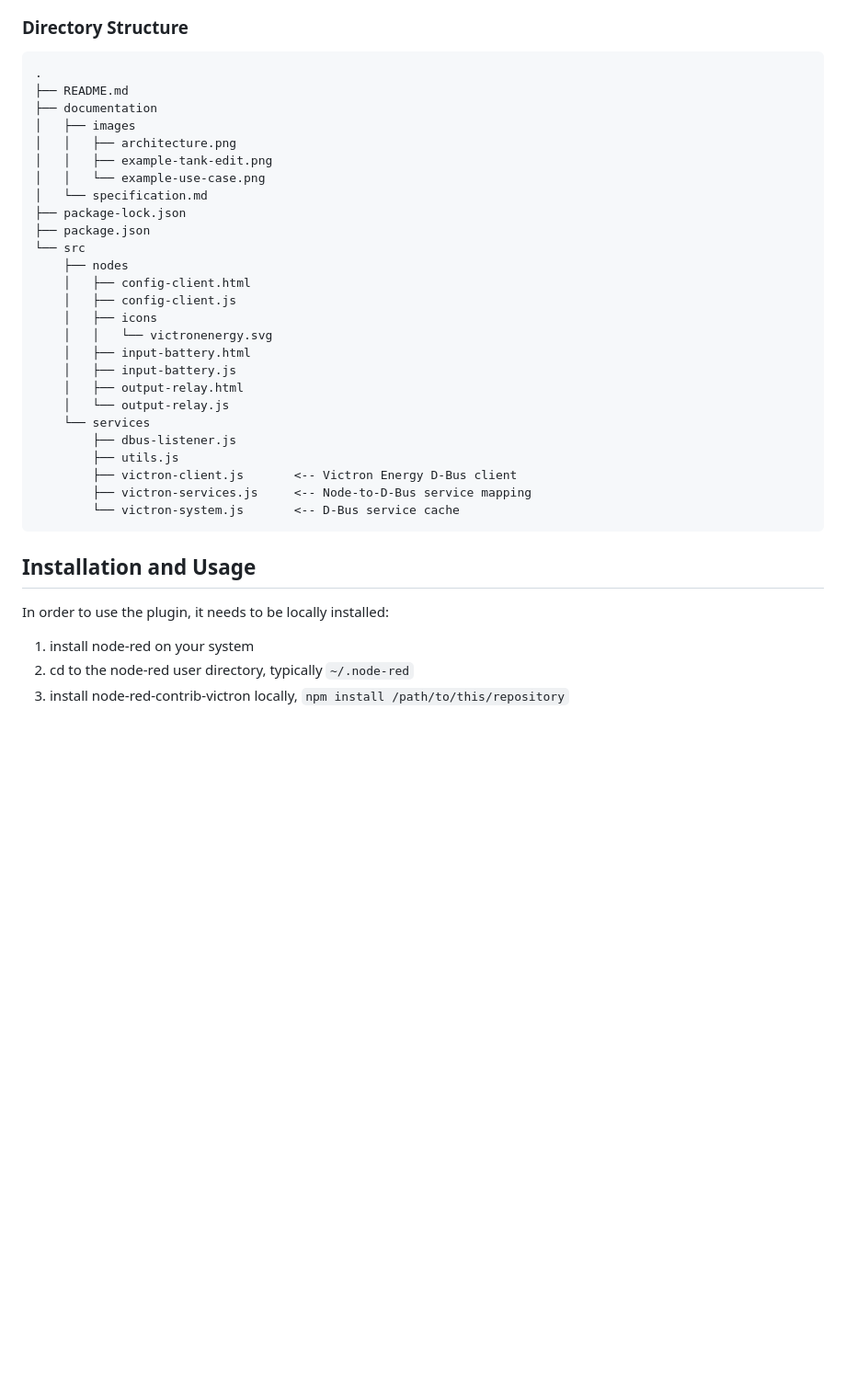
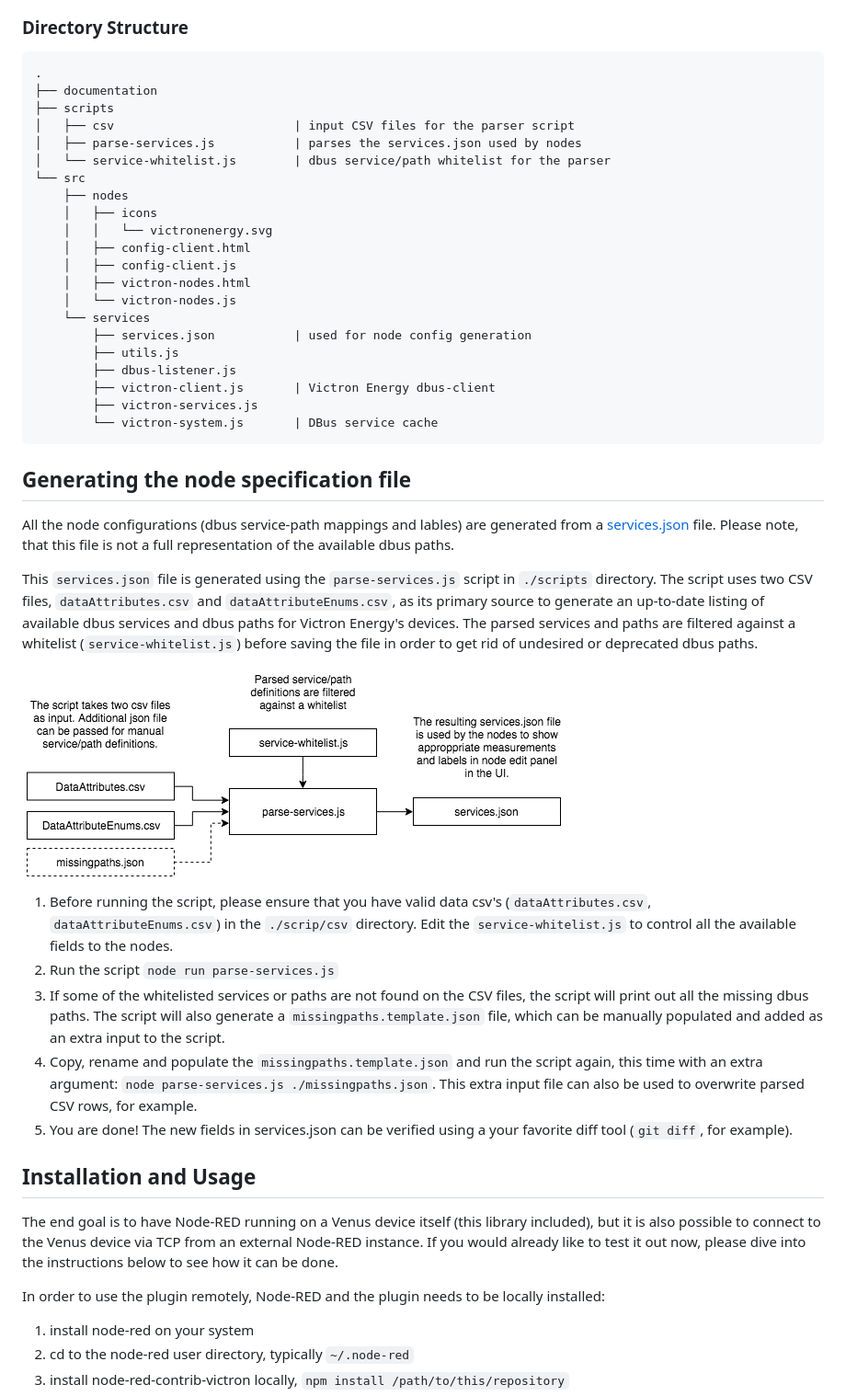
Before and after one commit to victronenergy/node-red-contrib-victron, a Markdown page: README.md, the part around the change printed below. Shown: that part at 92% size. GitHub-like rendering; pictures changed too: documentation/images/parser-script-architecture.png (added); blank space fills up the shorter version.

Commit message:
Update documentation

````diff
--- a/README.md
+++ b/README.md
@@ -25,36 +68,48 @@ The following graph demonstrates the architecture of this plugin.
 ### Directory Structure
 ```
 .
-├── README.md
 ├── documentation
-│   ├── images
-│   │   ├── architecture.png
-│   │   ├── example-tank-edit.png
-│   │   └── example-use-case.png
-│   └── specification.md
-├── package-lock.json
-├── package.json
+├── scripts
+│   ├── csv                         | input CSV files for the parser script
+│   ├── parse-services.js           | parses the services.json used by nodes
+│   └── service-whitelist.js        | dbus service/path whitelist for the parser
 └── src
     ├── nodes
+    │   ├── icons
+    │   │   └── victronenergy.svg
     │   ├── config-client.html
     │   ├── config-client.js
-    │   ├── icons
-    │   │   └── victronenergy.svg
-    │   ├── input-battery.html
-    │   ├── input-battery.js
-    │   ├── output-relay.html
-    │   └── output-relay.js
+    │   ├── victron-nodes.html
+    │   └── victron-nodes.js
     └── services
+        ├── services.json           | used for node config generation
+        ├── utils.js
         ├── dbus-listener.js
-        ├── utils.js
-        ├── victron-client.js       <-- Victron Energy D-Bus client
-        ├── victron-services.js     <-- Node-to-D-Bus service mapping
-        └── victron-system.js       <-- D-Bus service cache
+        ├── victron-client.js       | Victron Energy dbus-client
+        ├── victron-services.js
+        └── victron-system.js       | DBus service cache
 ```
+
+## Generating the node specification file
+
+All the node configurations (dbus service-path mappings and lables) are generated from a [services.json](/src/services/services.json) file. Please note, that this file is not a full representation of the available dbus paths.
+
+This `services.json` file is generated using the `parse-services.js` script in `./scripts` directory. The script uses two CSV files, `dataAttributes.csv` and `dataAttributeEnums.csv`, as its primary source to generate an up-to-date listing of available dbus services and dbus paths for Victron Energy's devices. The parsed services and paths are filtered against a whitelist (`service-whitelist.js`) before saving the file in order to get rid of undesired or deprecated dbus paths.
+
+![Parser Script Architecture](documentation/images/parser-script-architecture.png)
+
+1. Before running the script, please ensure that you have valid data csv's (`dataAttributes.csv`, `dataAttributeEnums.csv`) in the `./scrip/csv` directory. Edit the `service-whitelist.js` to control all the available fields to the nodes.
+2. Run the script `node run parse-services.js`
+3. If some of the whitelisted services or paths are not found on the CSV files, the script will print out all the missing dbus paths. The script will also generate a `missingpaths.template.json` file, which can be manually populated and added as an extra input to the script.
+4. Copy, rename and populate the `missingpaths.template.json` and run the script again, this time with an extra argument: `node parse-services.js ./missingpaths.json`. This extra input file can also be used to overwrite parsed CSV rows, for example.
+5. You are done! The new fields in services.json can be verified using a your favorite diff tool (`git diff`, for example).
+
 
 ## Installation and Usage
 
-In order to use the plugin, it needs to be locally installed:
+The end goal is to have Node-RED running on a Venus device itself (this library included), but it is also possible to connect to the Venus device via TCP from an external Node-RED instance. If you would already like to test it out now, please dive into the instructions below to see how it can be done.
+
+In order to use the plugin remotely, Node-RED and the plugin needs to be locally installed:
 
 1. install node-red on your system
 2. cd to the node-red user directory, typically `~/.node-red`
````
Also changed, not shown: other parts of README.md (+47 -4 lines), documentation/images/edit-relay-output.png (added), documentation/images/edit-vebus-input.png (added), documentation/images/example-nighttime-rates.png (added), documentation/images/node-palette.png (added), 1 other file.
